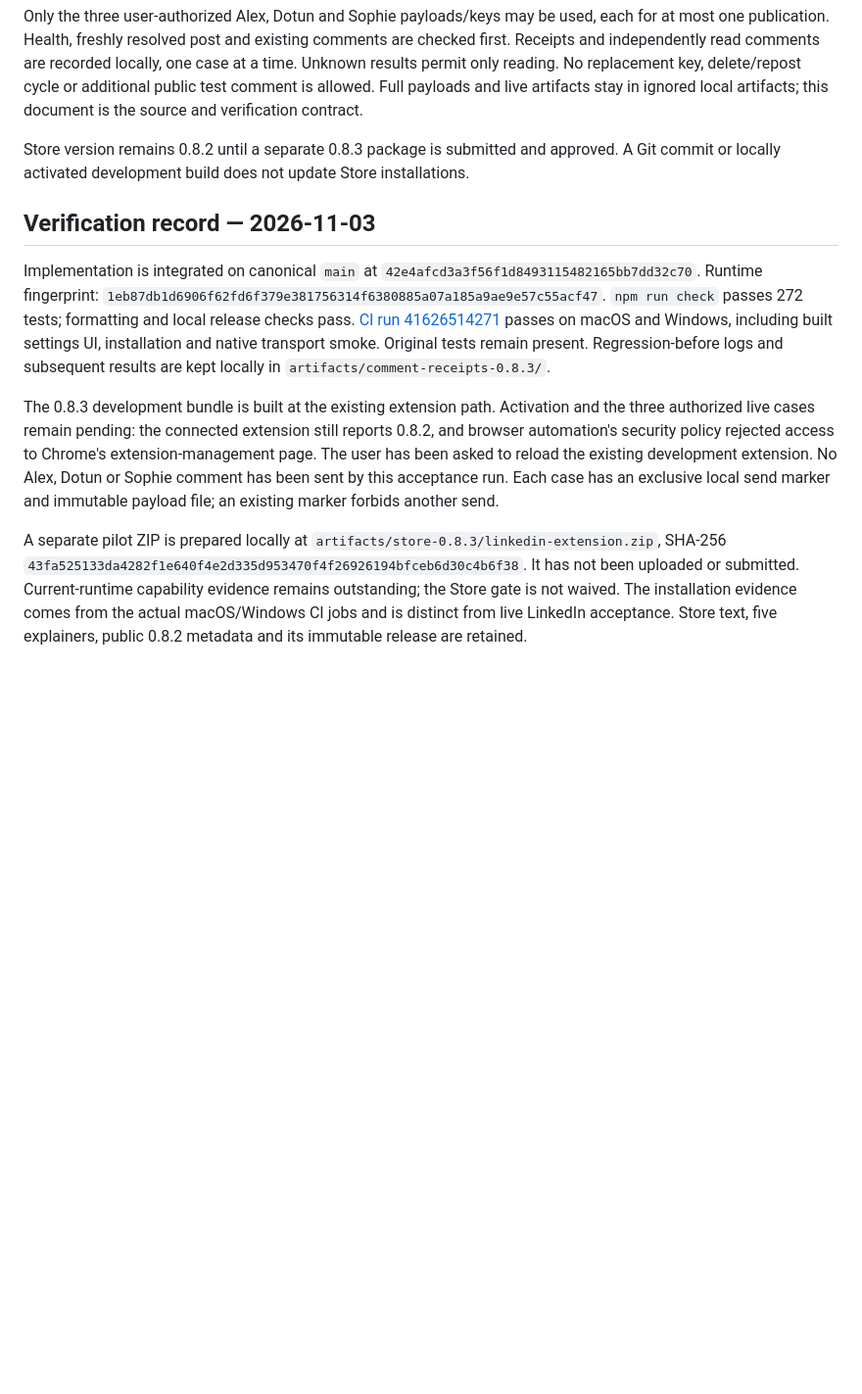
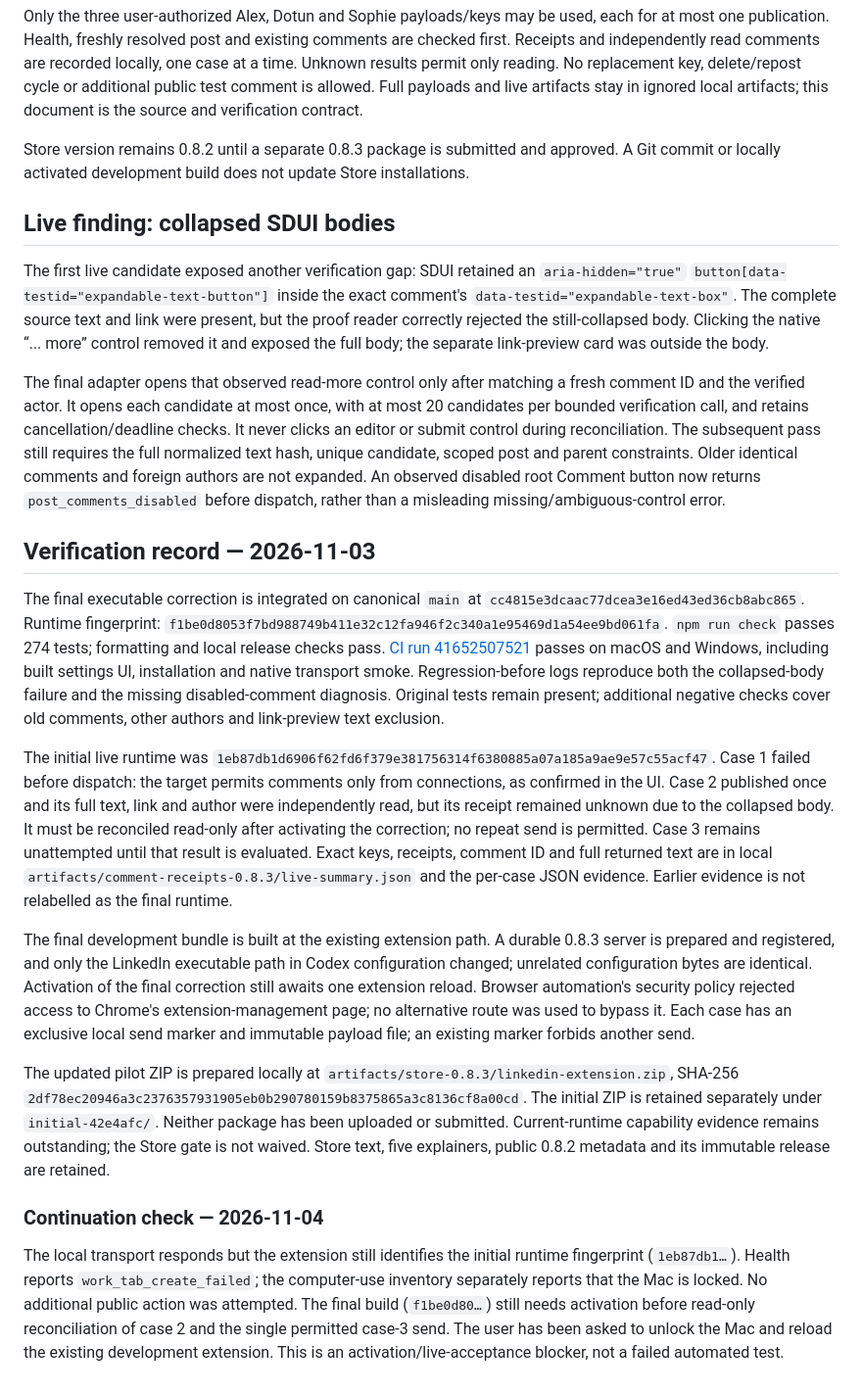
Before and after one commit to h4gen/linkedin-mcp-bridge, a Markdown page: docs/comment-receipts.md, the part around the change. Shown at 98% size. Rendered like a GitHub page; blank space fills up the shorter version.

Commit message:
Record live comment findings and final correction evidence

```diff
--- a/docs/comment-receipts.md
+++ b/docs/comment-receipts.md
@@ -22,10 +22,22 @@ Only the three user-authorized Alex, Dotun and Sophie payloads/keys may be used,
 
 Store version remains 0.8.2 until a separate 0.8.3 package is submitted and approved. A Git commit or locally activated development build does not update Store installations.
 
+## Live finding: collapsed SDUI bodies
+
+The first live candidate exposed another verification gap: SDUI retained an `aria-hidden="true"` `button[data-testid="expandable-text-button"]` inside the exact comment's `data-testid="expandable-text-box"`. The complete source text and link were present, but the proof reader correctly rejected the still-collapsed body. Clicking the native “... more” control removed it and exposed the full body; the separate link-preview card was outside the body.
+
+The final adapter opens that observed read-more control only after matching a fresh comment ID and the verified actor. It opens each candidate at most once, with at most 20 candidates per bounded verification call, and retains cancellation/deadline checks. It never clicks an editor or submit control during reconciliation. The subsequent pass still requires the full normalized text hash, unique candidate, scoped post and parent constraints. Older identical comments and foreign authors are not expanded. An observed disabled root Comment button now returns `post_comments_disabled` before dispatch, rather than a misleading missing/ambiguous-control error.
+
 ## Verification record — 2026-11-03
 
-Implementation is integrated on canonical `main` at `42e4afcd3a3f56f1d8493115482165bb7dd32c70`. Runtime fingerprint: `1eb87db1d6906f62fd6f379e381756314f6380885a07a185a9ae9e57c55acf47`. `npm run check` passes 272 tests; formatting and local release checks pass. [CI run 41626514271](https://github.com/h4gen/linkedin-mcp-bridge/actions/runs/41626514271) passes on macOS and Windows, including built settings UI, installation and native transport smoke. Original tests remain present. Regression-before logs and subsequent results are kept locally in `artifacts/comment-receipts-0.8.3/`.
+The final executable correction is integrated on canonical `main` at `cc4815e3dcaac77dcea3e16ed43ed36cb8abc865`. Runtime fingerprint: `f1be0d8053f7bd988749b411e32c12fa946f2c340a1e95469d1a54ee9bd061fa`. `npm run check` passes 274 tests; formatting and local release checks pass. [CI run 41652507521](https://github.com/h4gen/linkedin-mcp-bridge/actions/runs/41652507521) passes on macOS and Windows, including built settings UI, installation and native transport smoke. Regression-before logs reproduce both the collapsed-body failure and the missing disabled-comment diagnosis. Original tests remain present; additional negative checks cover old comments, other authors and link-preview text exclusion.
 
-The 0.8.3 development bundle is built at the existing extension path. Activation and the three authorized live cases remain pending: the connected extension still reports 0.8.2, and browser automation's security policy rejected access to Chrome's extension-management page. The user has been asked to reload the existing development extension. No Alex, Dotun or Sophie comment has been sent by this acceptance run. Each case has an exclusive local send marker and immutable payload file; an existing marker forbids another send.
+The initial live runtime was `1eb87db1d6906f62fd6f379e381756314f6380885a07a185a9ae9e57c55acf47`. Case 1 failed before dispatch: the target permits comments only from connections, as confirmed in the UI. Case 2 published once and its full text, link and author were independently read, but its receipt remained unknown due to the collapsed body. It must be reconciled read-only after activating the correction; no repeat send is permitted. Case 3 remains unattempted until that result is evaluated. Exact keys, receipts, comment ID and full returned text are in local `artifacts/comment-receipts-0.8.3/live-summary.json` and the per-case JSON evidence. Earlier evidence is not relabelled as the final runtime.
 
-A separate pilot ZIP is prepared locally at `artifacts/store-0.8.3/linkedin-extension.zip`, SHA-256 `43fa525133da4282f1e640f4e2d335d953470f4f26926194bfceb6d30c4b6f38`. It has not been uploaded or submitted. Current-runtime capability evidence remains outstanding; the Store gate is not waived. The installation evidence comes from the actual macOS/Windows CI jobs and is distinct from live LinkedIn acceptance. Store text, five explainers, public 0.8.2 metadata and its immutable release are retained.
+The final development bundle is built at the existing extension path. A durable 0.8.3 server is prepared and registered, and only the LinkedIn executable path in Codex configuration changed; unrelated configuration bytes are identical. Activation of the final correction still awaits one extension reload. Browser automation's security policy rejected access to Chrome's extension-management page; no alternative route was used to bypass it. Each case has an exclusive local send marker and immutable payload file; an existing marker forbids another send.
+
+The updated pilot ZIP is prepared locally at `artifacts/store-0.8.3/linkedin-extension.zip`, SHA-256 `2df78ec20946a3c2376357931905eb0b290780159b8375865a3c8136cf8a00cd`. The initial ZIP is retained separately under `initial-42e4afc/`. Neither package has been uploaded or submitted. Current-runtime capability evidence remains outstanding; the Store gate is not waived. Store text, five explainers, public 0.8.2 metadata and its immutable release are retained.
+
+### Continuation check — 2026-11-04
+
+The local transport responds but the extension still identifies the initial runtime fingerprint (`1eb87db1…`). Health reports `work_tab_create_failed`; the computer-use inventory separately reports that the Mac is locked. No additional public action was attempted. The final build (`f1be0d80…`) still needs activation before read-only reconciliation of case 2 and the single permitted case-3 send. The user has been asked to unlock the Mac and reload the existing development extension. This is an activation/live-acceptance blocker, not a failed automated test.
```
Also changed, not shown: store/SUBMISSION.md (+1 -1 lines).
